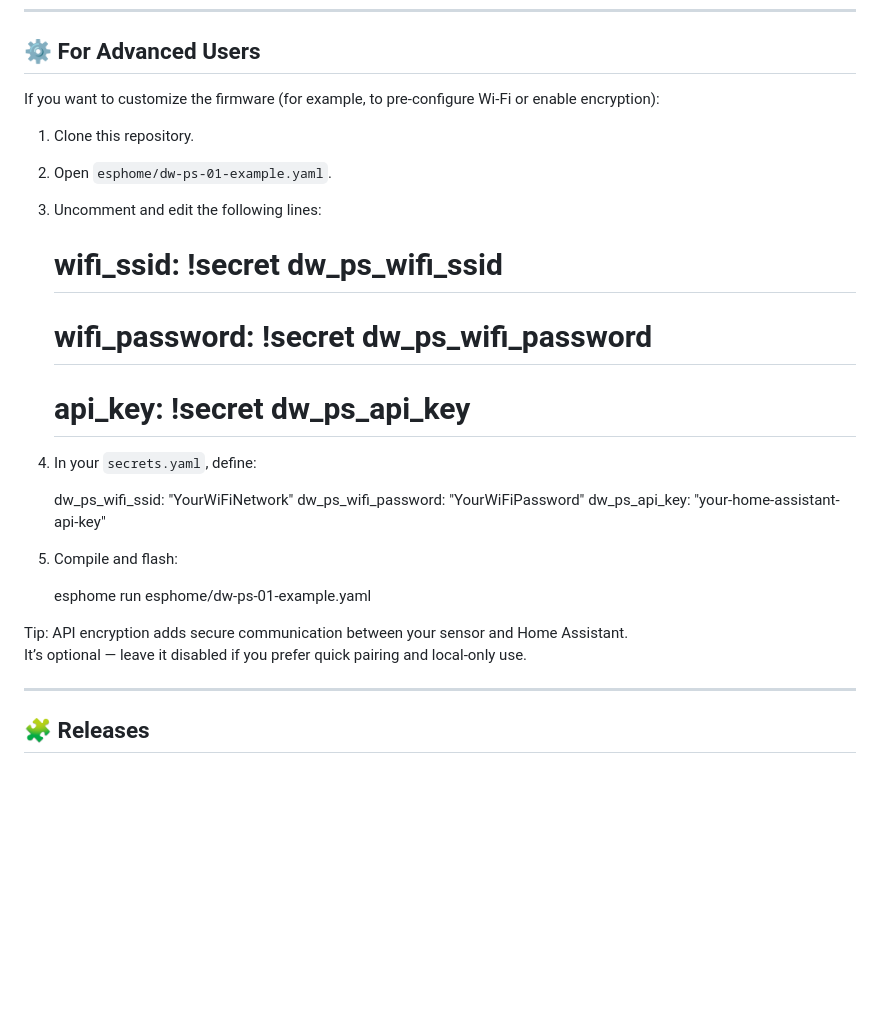
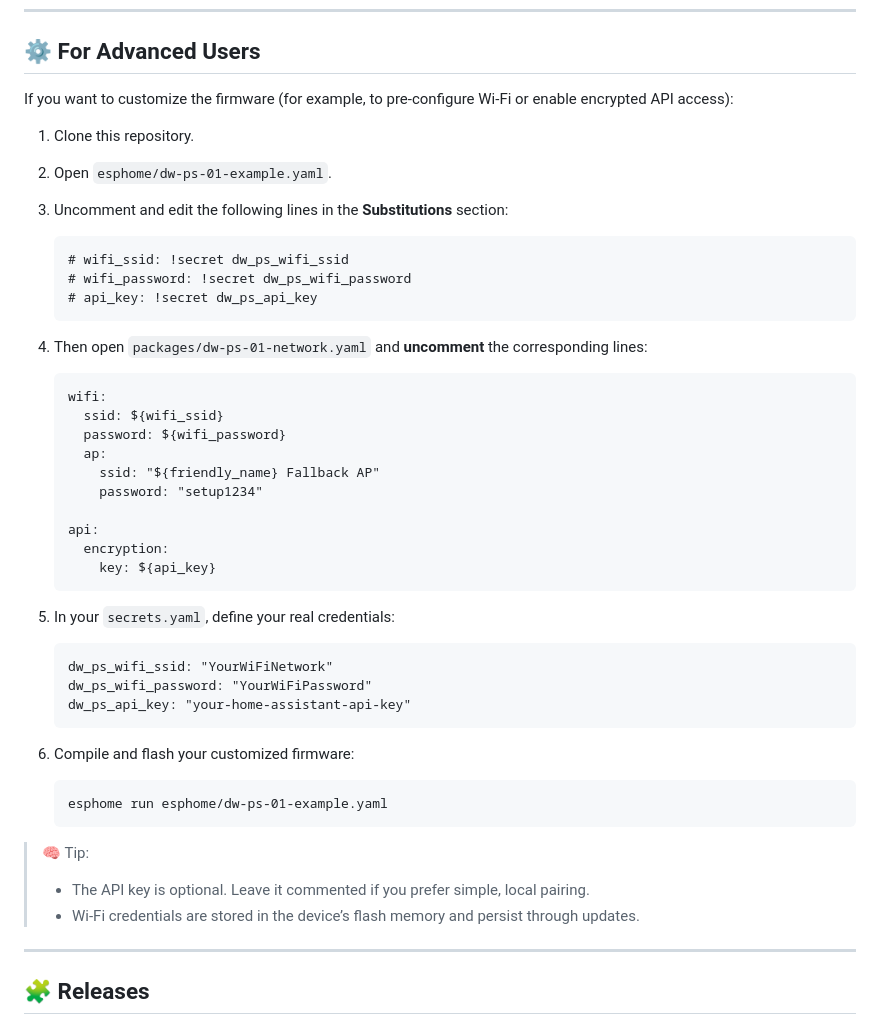
Before and after one commit to darrens-workshop/dw-ps-01, a Markdown page: README.md, the part around the change. Rendered like a GitHub page; blank space fills up the shorter version.

Commit message:
Revise firmware customization instructions in README
Updated instructions for customizing firmware, including changes to the steps for editing configuration files and defining credentials.

```diff
--- a/README.md
+++ b/README.md
@@ -139,28 +139,42 @@ Binaries will appear under:
 
 ## ⚙️ For Advanced Users
 
-If you want to customize the firmware (for example, to pre-configure Wi-Fi or enable encryption):
+If you want to customize the firmware (for example, to pre-configure Wi-Fi or enable encrypted API access):
 
 1. Clone this repository.
 2. Open `esphome/dw-ps-01-example.yaml`.
-3. Uncomment and edit the following lines:
+3. Uncomment and edit the following lines in the **Substitutions** section:
 
-    # wifi_ssid: !secret dw_ps_wifi_ssid
-    # wifi_password: !secret dw_ps_wifi_password
-    # api_key: !secret dw_ps_api_key
+       # wifi_ssid: !secret dw_ps_wifi_ssid
+       # wifi_password: !secret dw_ps_wifi_password
+       # api_key: !secret dw_ps_api_key
 
-4. In your `secrets.yaml`, define:
+4. Then open `packages/dw-ps-01-network.yaml` and **uncomment** the corresponding lines:
 
-    dw_ps_wifi_ssid: "YourWiFiNetwork"
-    dw_ps_wifi_password: "YourWiFiPassword"
-    dw_ps_api_key: "your-home-assistant-api-key"
+       wifi:
+         ssid: ${wifi_ssid}
+         password: ${wifi_password}
+         ap:
+           ssid: "${friendly_name} Fallback AP"
+           password: "setup1234"
 
-5. Compile and flash:
+       api:
+         encryption:
+           key: ${api_key}
 
-    esphome run esphome/dw-ps-01-example.yaml
+5. In your `secrets.yaml`, define your real credentials:
 
-Tip: API encryption adds secure communication between your sensor and Home Assistant.
-It’s optional — leave it disabled if you prefer quick pairing and local-only use.
+       dw_ps_wifi_ssid: "YourWiFiNetwork"
+       dw_ps_wifi_password: "YourWiFiPassword"
+       dw_ps_api_key: "your-home-assistant-api-key"
+
+6. Compile and flash your customized firmware:
+
+       esphome run esphome/dw-ps-01-example.yaml
+
+> 🧠 Tip:
+> - The API key is optional. Leave it commented if you prefer simple, local pairing.
+> - Wi-Fi credentials are stored in the device’s flash memory and persist through updates.
 
 ---
 
```
